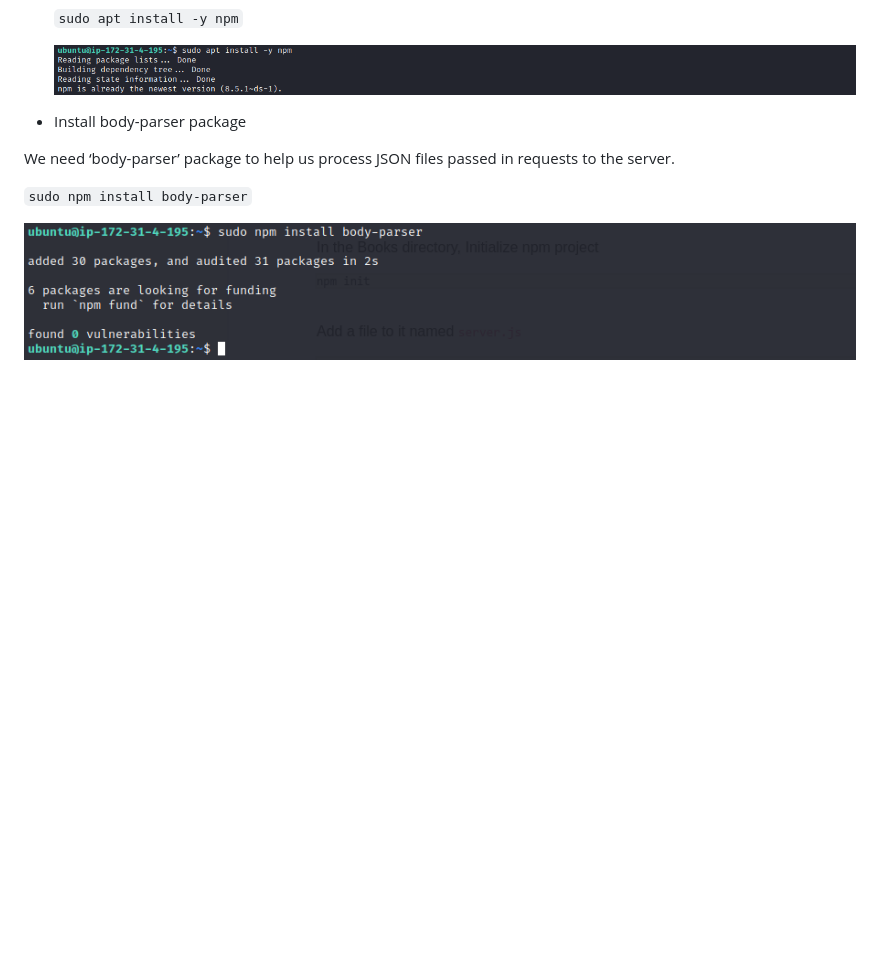
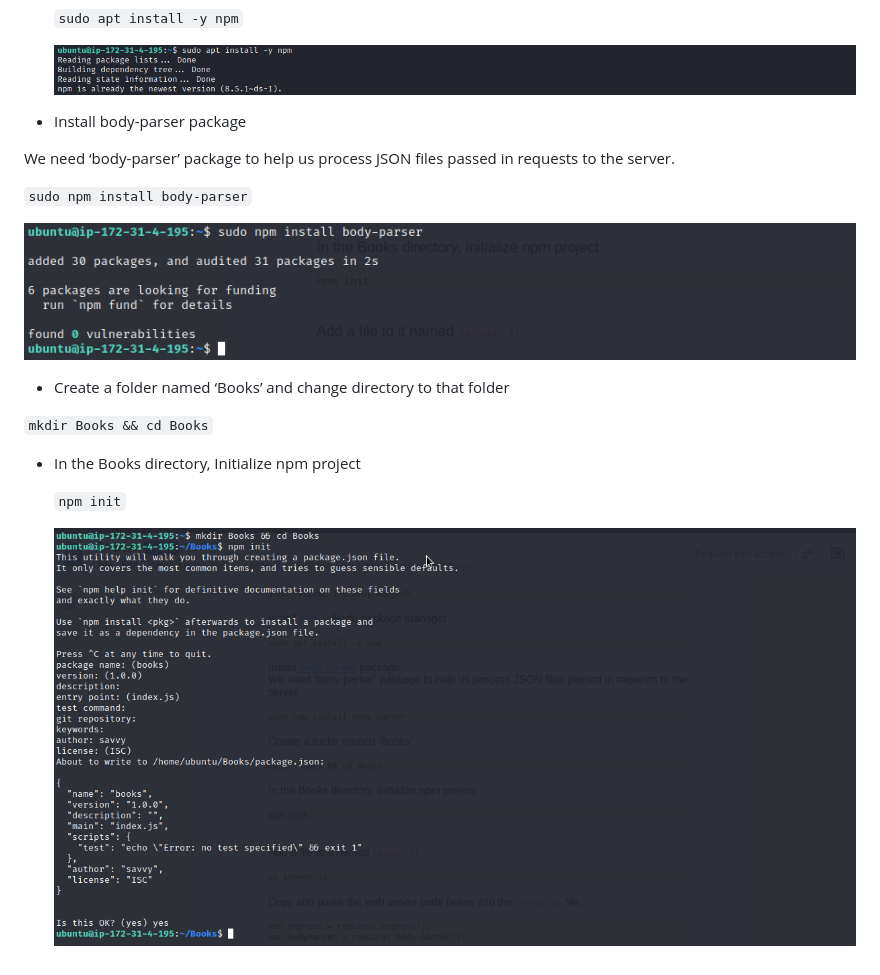
Before and after one commit to lateef-taiwo/MEAN-Stack-Web-Book-Register-App-on-AWS, a Markdown page: README.md, the part around the change. Rendered like a GitHub page; pictures changed too: images/Books.png (added); blank space fills up the shorter version.

Commit message:
Added new image and Modified Readme file

```diff
--- a/README.md
+++ b/README.md
@@ -140,3 +140,13 @@ We need ‘body-parser’ package to help us process JSON files passed in reques
 `sudo npm install body-parser`
 
 ![body parser](./images/body-parser.png)
+
+* Create a folder named ‘Books’ and change directory to that folder
+
+`mkdir Books && cd Books`
+
+* In the Books directory, Initialize npm project
+
+    `npm init`
+
+    ![Books](./images/Books.png)
```
